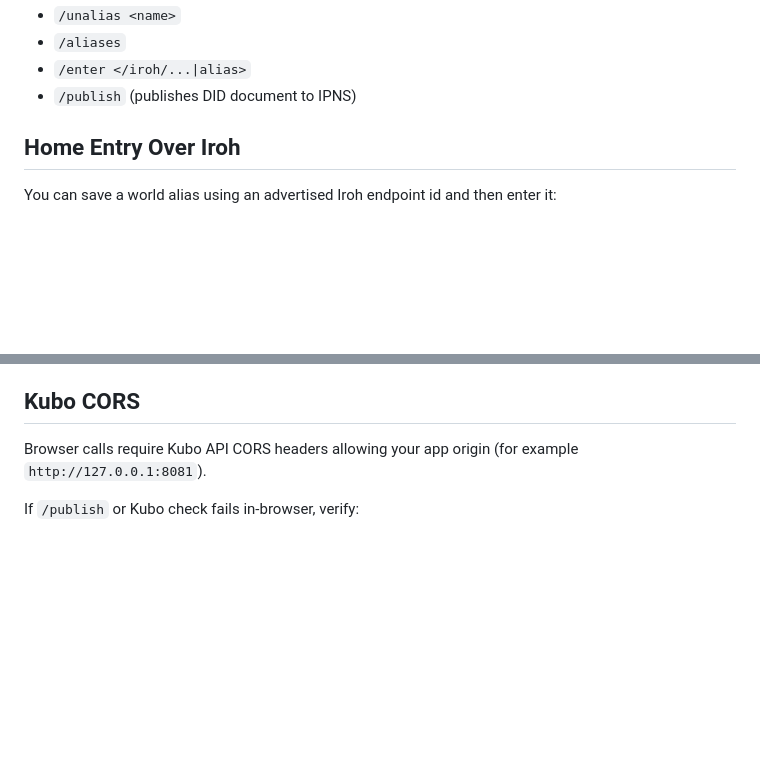
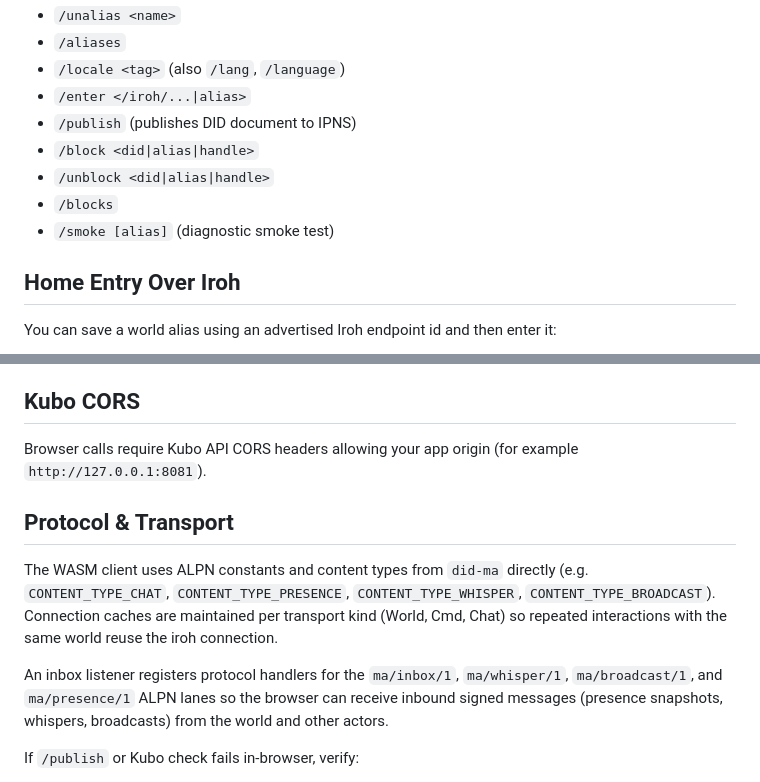
Before and after one commit to bahner/ma-actor, a Markdown page: README.md, 2 parts joined by grey strips. GitHub-like rendering; blank space fills up the shorter version.

Commit message:
Doc and lint

```diff
--- a/README.md
+++ b/README.md
@@ -64,7 +63,12 @@ make distclean
 - `/unalias <name>`
 - `/aliases`
+- `/locale <tag>` (also `/lang`, `/language`)
 - `/enter </iroh/...|alias>`
 - `/publish` (publishes DID document to IPNS)
+- `/block <did|alias|handle>`
+- `/unblock <did|alias|handle>`
+- `/blocks`
+- `/smoke [alias]` (diagnostic smoke test)
 
 ## Home Entry Over Iroh
 
@@ -99,6 +103,18 @@ The localhost status page in `ma-world` is still useful for inspection, but it i
 
 Browser calls require Kubo API CORS headers allowing your app origin (for example `http://127.0.0.1:8081`).
 
+## Protocol & Transport
+
+The WASM client uses ALPN constants and content types from `did-ma` directly
+(e.g. `CONTENT_TYPE_CHAT`, `CONTENT_TYPE_PRESENCE`, `CONTENT_TYPE_WHISPER`, `CONTENT_TYPE_BROADCAST`).
+Connection caches are maintained per transport kind (World, Cmd, Chat) so
+repeated interactions with the same world reuse the iroh connection.
+
+An inbox listener registers protocol handlers for the `ma/inbox/1`,
+`ma/whisper/1`, `ma/broadcast/1`, and `ma/presence/1` ALPN lanes so the
+browser can receive inbound signed messages (presence snapshots, whispers,
+broadcasts) from the world and other actors.
+
 If `/publish` or Kubo check fails in-browser, verify:
 
 1. Kubo daemon is running
```
Also changed, not shown: other parts of README.md (+0 -1 lines).
